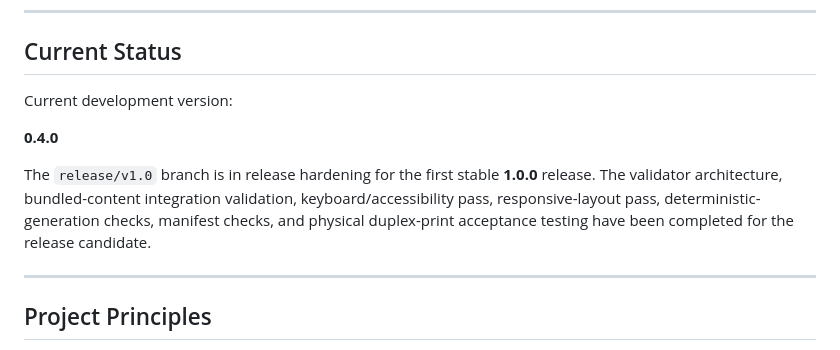
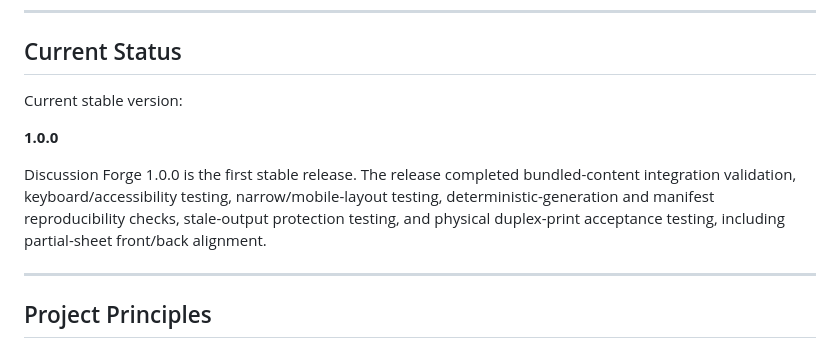
Before and after one commit to ldgregory/discussion-forge, a Markdown page: README.md, the part around the change. GitHub-like rendering.

Commit message:
Mark README for stable 1.0.0 release

```diff
--- a/README.md
+++ b/README.md
@@ -119,11 +119,11 @@ Quick List mode bypasses poker-card sheet rendering and prints the generated lis
 
 ## Current Status
 
-Current development version:
+Current stable version:
 
-**0.4.0**
+**1.0.0**
 
-The `release/v1.0` branch is in release hardening for the first stable **1.0.0** release. The validator architecture, bundled-content integration validation, keyboard/accessibility pass, responsive-layout pass, deterministic-generation checks, manifest checks, and physical duplex-print acceptance testing have been completed for the release candidate.
+Discussion Forge 1.0.0 is the first stable release. The release completed bundled-content integration validation, keyboard/accessibility testing, narrow/mobile-layout testing, deterministic-generation and manifest reproducibility checks, stale-output protection testing, and physical duplex-print acceptance testing, including partial-sheet front/back alignment.
 
 ---
 
```
